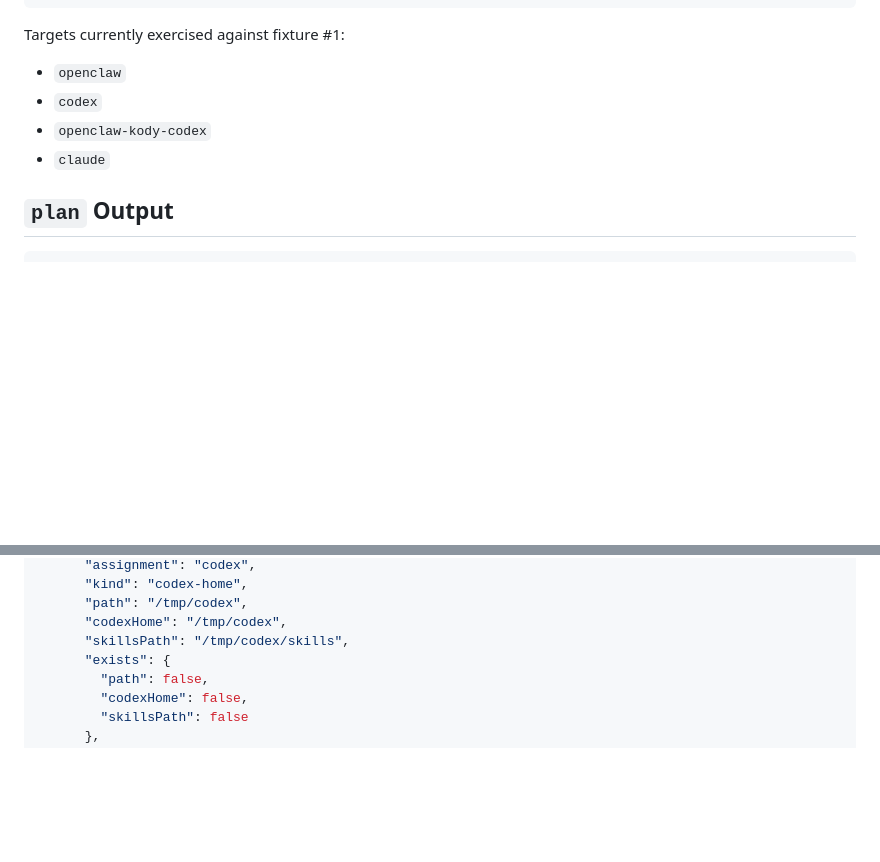
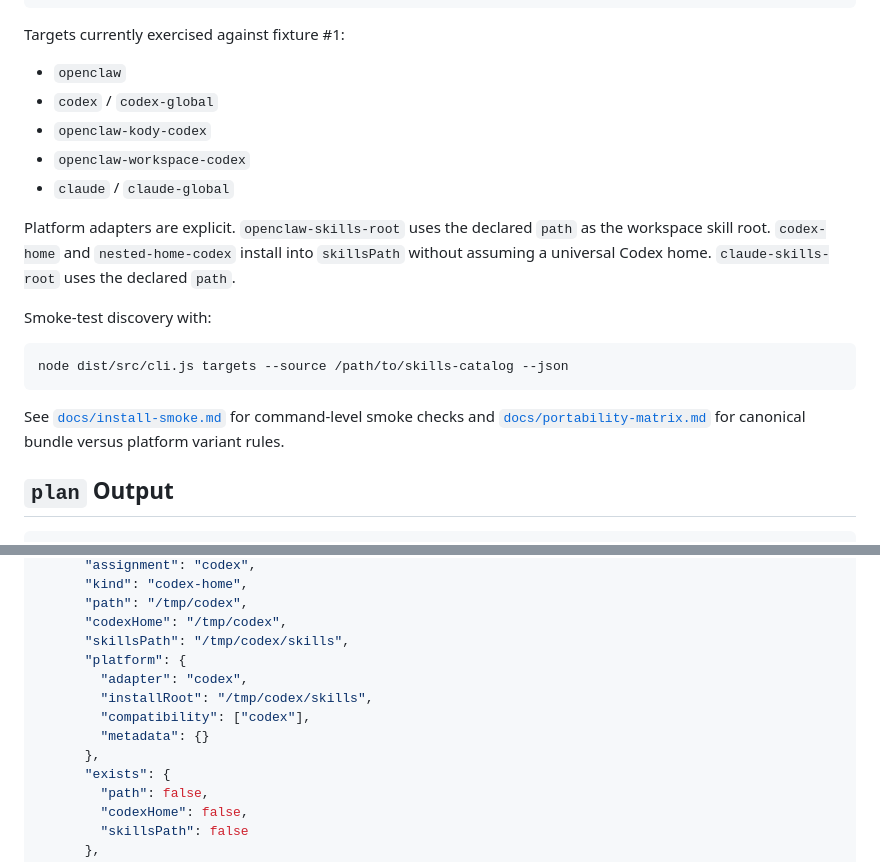
Before and after one commit to calvinnwq/skill-suitcase, a Markdown page: README.md, 2 parts joined by grey strips. Rendered like a GitHub page; blank space fills up the shorter version.

Commit message:
docs: document platform variant smoke tests for NGX-384

````diff
--- a/README.md
+++ b/README.md
@@ -41,9 +41,25 @@ node dist/src/cli.js track --source /Users/ngxcalvin/repos/skills --target openc
 Targets currently exercised against fixture #1:
 
 - `openclaw`
-- `codex`
+- `codex` / `codex-global`
 - `openclaw-kody-codex`
-- `claude`
+- `openclaw-workspace-codex`
+- `claude` / `claude-global`
+
+Platform adapters are explicit. `openclaw-skills-root` uses the declared `path`
+as the workspace skill root. `codex-home` and `nested-home-codex` install into
+`skillsPath` without assuming a universal Codex home. `claude-skills-root` uses
+the declared `path`.
+
+Smoke-test discovery with:
+
+```bash
+node dist/src/cli.js targets --source /path/to/skills-catalog --json
+```
+
+See [`docs/install-smoke.md`](docs/install-smoke.md) for command-level smoke
+checks and [`docs/portability-matrix.md`](docs/portability-matrix.md) for
+canonical bundle versus platform variant rules.
 
 ## `plan` Output
 
@@ -246,6 +262,12 @@ Retention and cleanup:
       "path": "/tmp/codex",
       "codexHome": "/tmp/codex",
       "skillsPath": "/tmp/codex/skills",
+      "platform": {
+        "adapter": "codex",
+        "installRoot": "/tmp/codex/skills",
+        "compatibility": ["codex"],
+        "metadata": {}
+      },
       "exists": {
         "path": false,
         "codexHome": false,
````
Also changed, not shown: docs/install-smoke.md (added, +40 -0 lines), docs/portability-matrix.md (added, +39 -0 lines).
